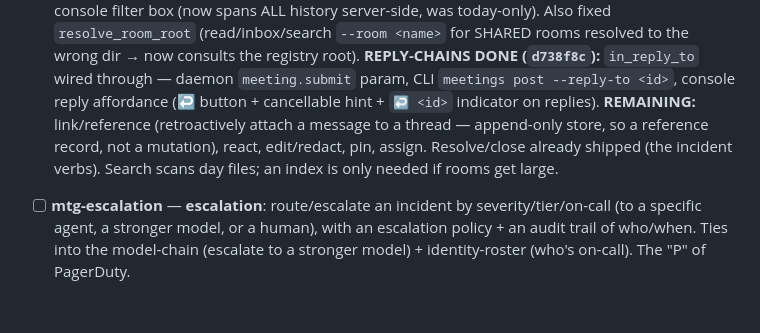
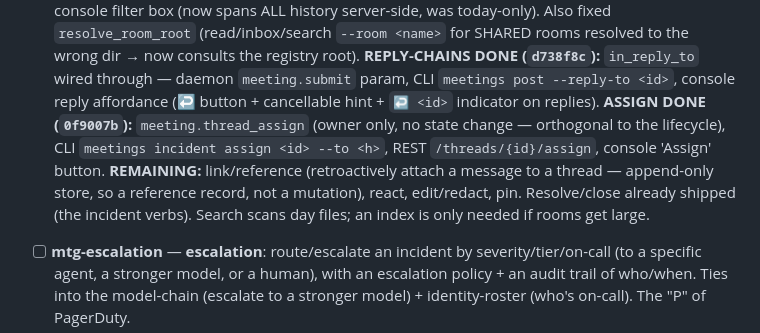
Before and after one commit to sergey-scherbina/rozum, a Markdown page: BACKLOG.md, the part around the change. Rendered like a GitHub page; blank space fills up the shorter version.

Commit message:
docs: assign verb done

```diff
--- a/BACKLOG.md
+++ b/BACKLOG.md
@@ -111,9 +111,11 @@ single-writer daemon). Each item below is its own spec+build later — listed to
   `--room <name>` for SHARED rooms resolved to the wrong dir → now consults the registry root).
   **REPLY-CHAINS DONE (`d738f8c`):** `in_reply_to` wired through — daemon `meeting.submit` param, CLI
   `meetings post --reply-to <id>`, console reply affordance (↩ button + cancellable hint + `↩ <id>`
-  indicator on replies). **REMAINING:** link/reference (retroactively attach a message to a thread —
-  append-only store, so a reference record, not a mutation), react, edit/redact, pin, assign. Resolve/close
-  already shipped (the incident verbs). Search scans day files; an index is only needed if rooms get large.
+  indicator on replies). **ASSIGN DONE (`0f9007b`):** `meeting.thread_assign` (owner only, no state change —
+  orthogonal to the lifecycle), CLI `meetings incident assign <id> --to <h>`, REST `/threads/{id}/assign`,
+  console 'Assign' button. **REMAINING:** link/reference (retroactively attach a message to a thread —
+  append-only store, so a reference record, not a mutation), react, edit/redact, pin. Resolve/close already
+  shipped (the incident verbs). Search scans day files; an index is only needed if rooms get large.
 - [ ] **mtg-escalation** — **escalation**: route/escalate an incident by severity/tier/on-call (to a
   specific agent, a stronger model, or a human), with an escalation policy + an audit trail of who/when.
   Ties into the model-chain (escalate to a stronger model) + identity-roster (who's on-call). The
```
